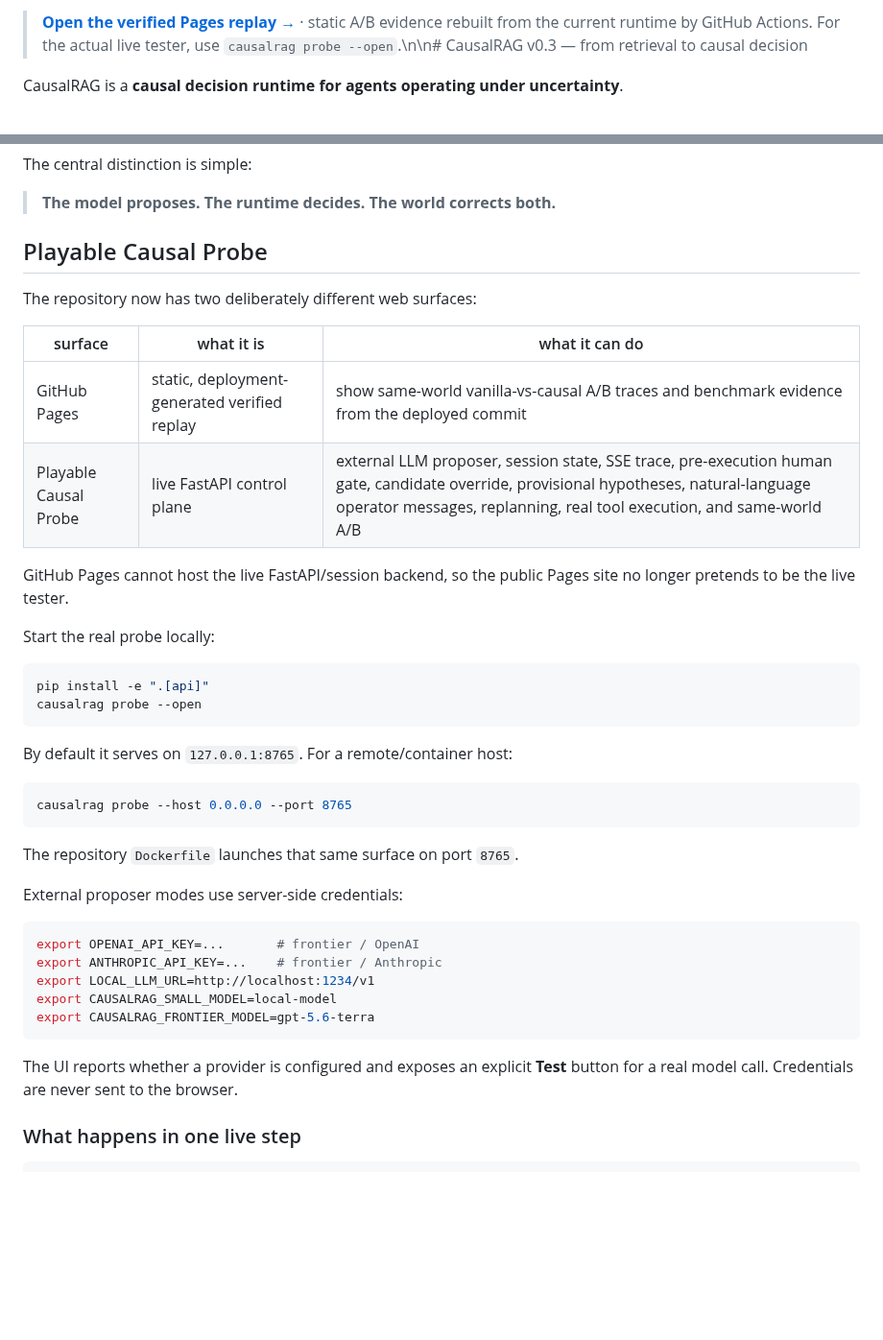
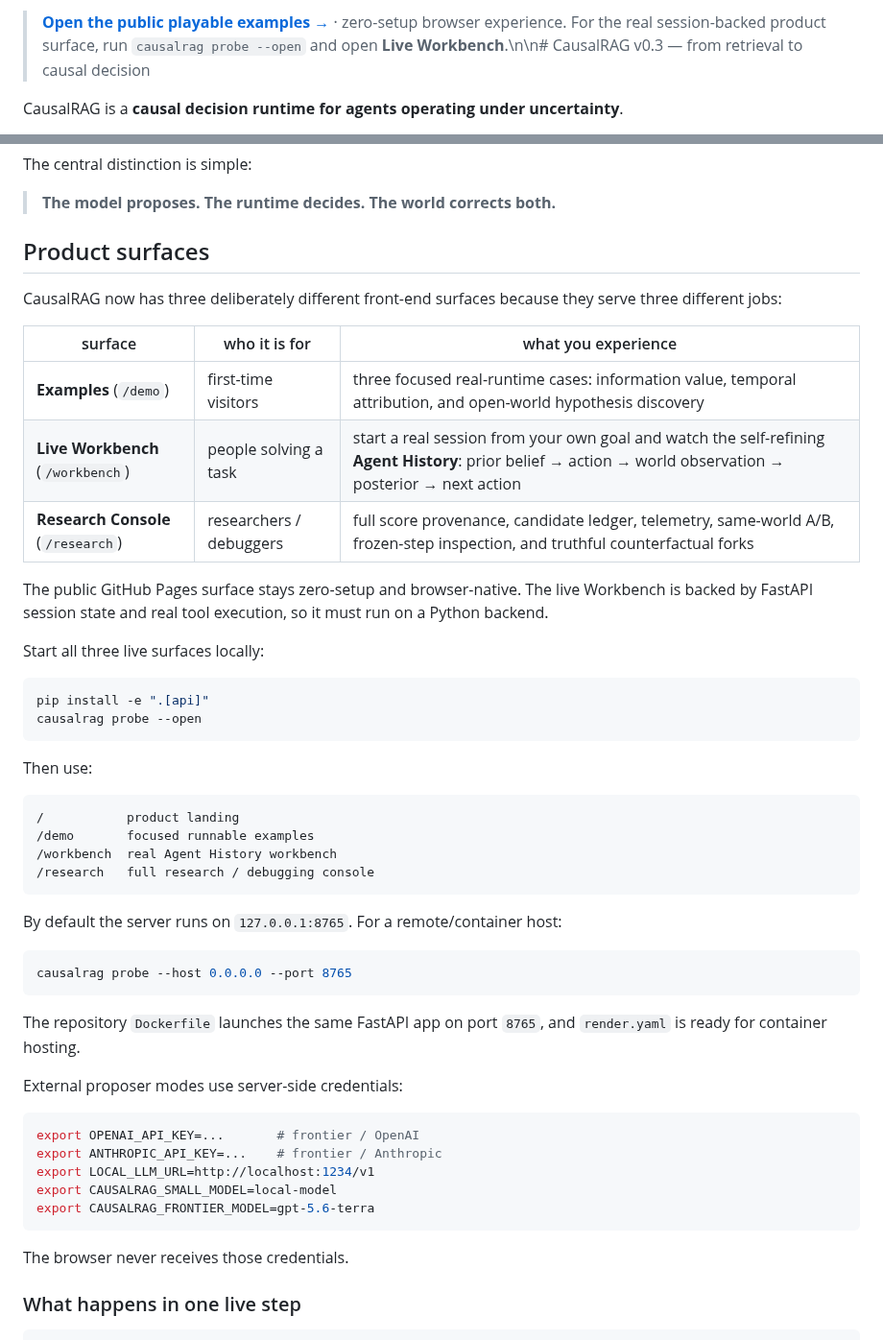
Before and after one commit to hippoley/CausalRAG, a Markdown page: README.MD, 2 parts joined by grey strips. Shown at 96% size. Drawn GitHub-style; blank space fills up the shorter version.

Commit message:
docs: explain examples live workbench and research console

````diff
--- a/README.MD
+++ b/README.MD
@@ -1,4 +1,4 @@
-> **[Open the verified Pages replay →](https://hippoley.github.io/CausalRAG/)** · static A/B evidence rebuilt from the current runtime by GitHub Actions. For the actual live tester, use `causalrag probe --open`.\n\n# CausalRAG v0.3 — from retrieval to causal decision
+> **[Open the public playable examples →](https://hippoley.github.io/CausalRAG/)** · zero-setup browser experience. For the real session-backed product surface, run `causalrag probe --open` and open **Live Workbench**.\n\n# CausalRAG v0.3 — from retrieval to causal decision
 
 CausalRAG is a **causal decision runtime for agents operating under uncertainty**.
 
@@ -30,31 +30,41 @@ The central distinction is simple:
 
 > **The model proposes. The runtime decides. The world corrects both.**
 
-## Playable Causal Probe
+## Product surfaces
 
-The repository now has two deliberately different web surfaces:
+CausalRAG now has three deliberately different front-end surfaces because they serve three different jobs:
 
-| surface | what it is | what it can do |
+| surface | who it is for | what you experience |
 | --- | --- | --- |
-| GitHub Pages | static, deployment-generated verified replay | show same-world vanilla-vs-causal A/B traces and benchmark evidence from the deployed commit |
-| Playable Causal Probe | live FastAPI control plane | external LLM proposer, session state, SSE trace, pre-execution human gate, candidate override, provisional hypotheses, natural-language operator messages, replanning, real tool execution, and same-world A/B |
+| **Examples** (`/demo`) | first-time visitors | three focused real-runtime cases: information value, temporal attribution, and open-world hypothesis discovery |
+| **Live Workbench** (`/workbench`) | people solving a task | start a real session from your own goal and watch the self-refining **Agent History**: prior belief → action → world observation → posterior → next action |
+| **Research Console** (`/research`) | researchers / debuggers | full score provenance, candidate ledger, telemetry, same-world A/B, frozen-step inspection, and truthful counterfactual forks |
 
-GitHub Pages cannot host the live FastAPI/session backend, so the public Pages site no longer pretends to be the live tester.
+The public GitHub Pages surface stays zero-setup and browser-native. The live Workbench is backed by FastAPI session state and real tool execution, so it must run on a Python backend.
 
-Start the real probe locally:
+Start all three live surfaces locally:
 
 ```bash
 pip install -e ".[api]"
 causalrag probe --open
 ```
 
-By default it serves on `127.0.0.1:8765`. For a remote/container host:
+Then use:
+
+```text
+/           product landing
+/demo       focused runnable examples
+/workbench  real Agent History workbench
+/research   full research / debugging console
+```
+
+By default the server runs on `127.0.0.1:8765`. For a remote/container host:
 
 ```bash
 causalrag probe --host 0.0.0.0 --port 8765
 ```
 
-The repository `Dockerfile` launches that same surface on port `8765`.
+The repository `Dockerfile` launches the same FastAPI app on port `8765`, and `render.yaml` is ready for container hosting.
 
 External proposer modes use server-side credentials:
 
@@ -66,7 +76,7 @@ export CAUSALRAG_SMALL_MODEL=local-model
 export CAUSALRAG_FRONTIER_MODEL=gpt-5.6-terra
 ```
 
-The UI reports whether a provider is configured and exposes an explicit **Test** button for a real model call. Credentials are never sent to the browser.
+The browser never receives those credentials.
 
 ### What happens in one live step
 
````
